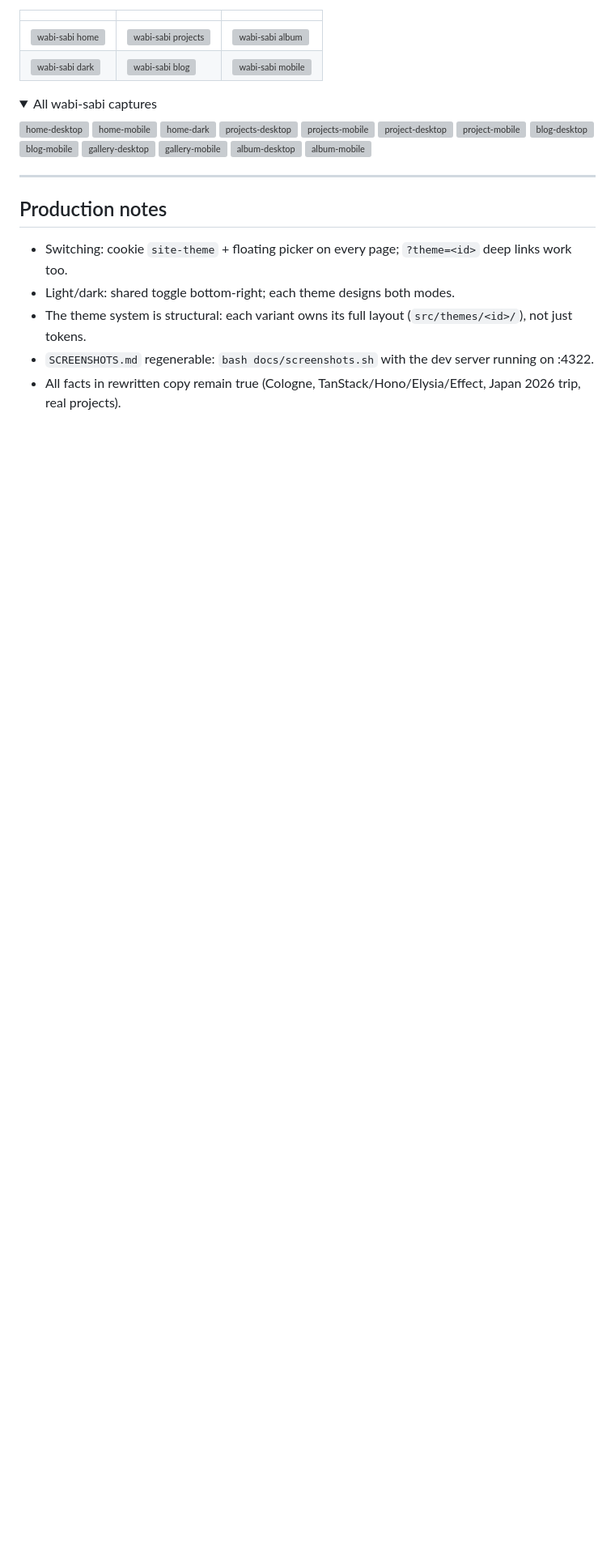
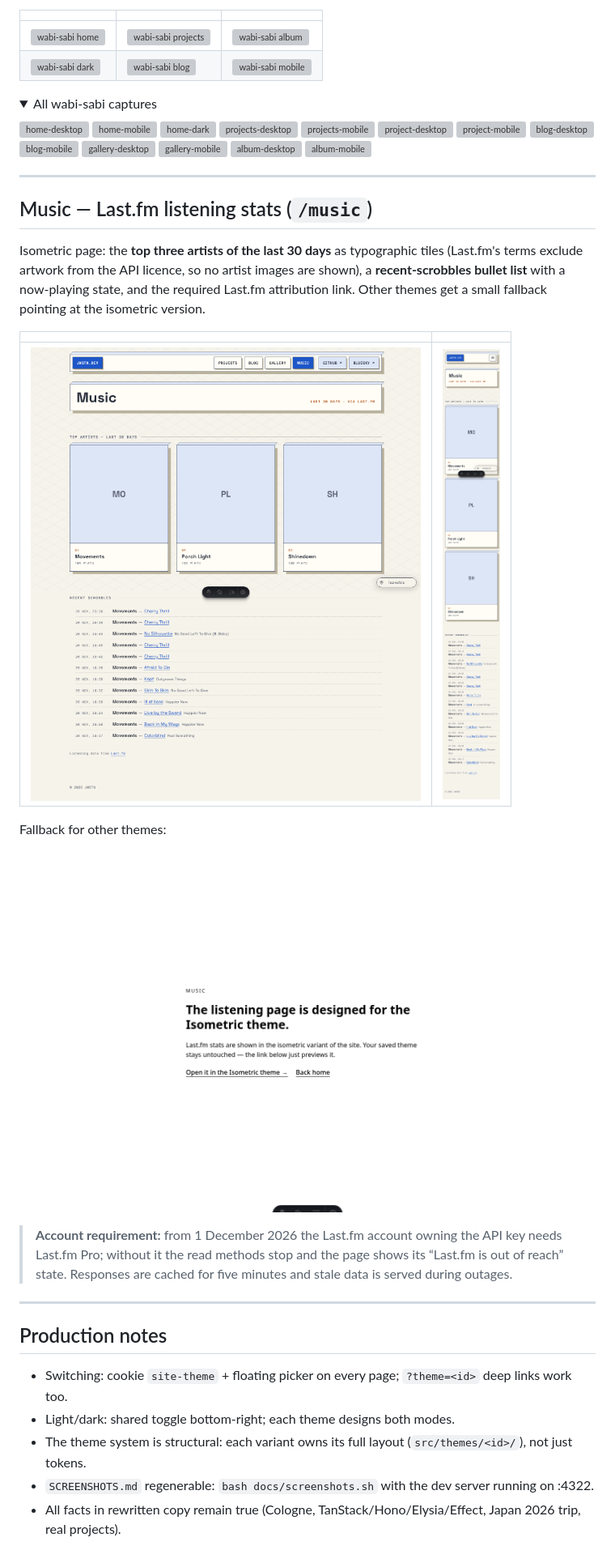
Before and after one commit to jwstn/jwstn.dev, a Markdown page: docs/SCREENSHOTS.md, the part around the change. Shown at 81% size. GitHub-like rendering; pictures changed too: docs/screenshots/classic/music-desktop.png (added), docs/screenshots/isometric/music-desktop.png (added), docs/screenshots/isometric/music-mobile.png (added); folded sections open; blank space fills up the shorter version; grey boxes are pictures that could not be loaded.

Commit message:
Music page: verify with real Last.fm data; typographic artist tiles per API terms, stale-cache fallback, attribution (#24)

```diff
--- a/docs/SCREENSHOTS.md
+++ b/docs/SCREENSHOTS.md
@@ -843,6 +843,27 @@ Newsreader on unbleached washi: off-center hero with open ma, staggered rows, to
 
 ---
 
+## Music — Last.fm listening stats (`/music`)
+
+Isometric page: the **top three artists of the last 30 days** as typographic tiles (Last.fm's terms
+exclude artwork from the API licence, so no artist images are shown), a **recent-scrobbles bullet
+list** with a now-playing state, and the required Last.fm attribution link. Other themes get a small
+fallback pointing at the isometric version.
+
+| | |
+|---|---|
+| ![music desktop](screenshots/isometric/music-desktop.png) | ![music mobile](screenshots/isometric/music-mobile.png) |
+
+Fallback for other themes:
+
+![music fallback](screenshots/classic/music-desktop.png)
+
+> **Account requirement:** from 1 December 2026 the Last.fm account owning the API key needs
+> Last.fm Pro; without it the read methods stop and the page shows its “Last.fm is out of reach”
+> state. Responses are cached for five minutes and stale data is served during outages.
+
+---
+
 ## Production notes
 
 - Switching: cookie `site-theme` + floating picker on every page; `?theme=<id>` deep links work too.
```
Also changed, not shown: 3 other files.
